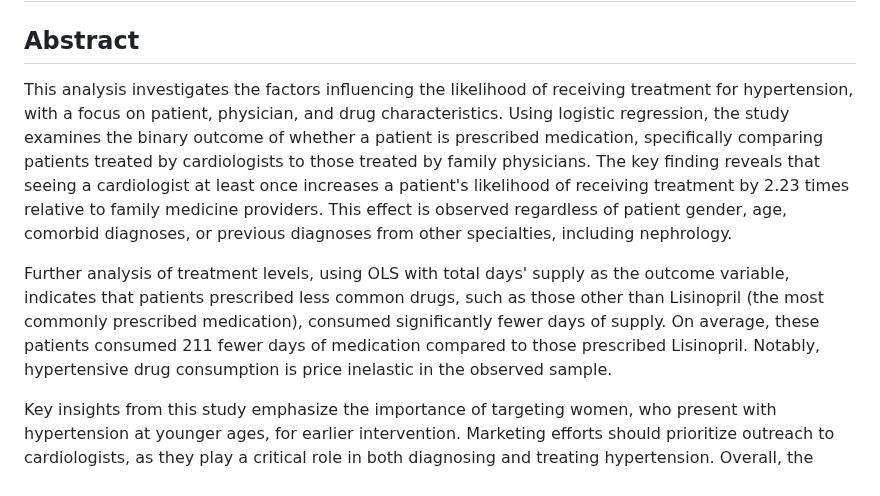
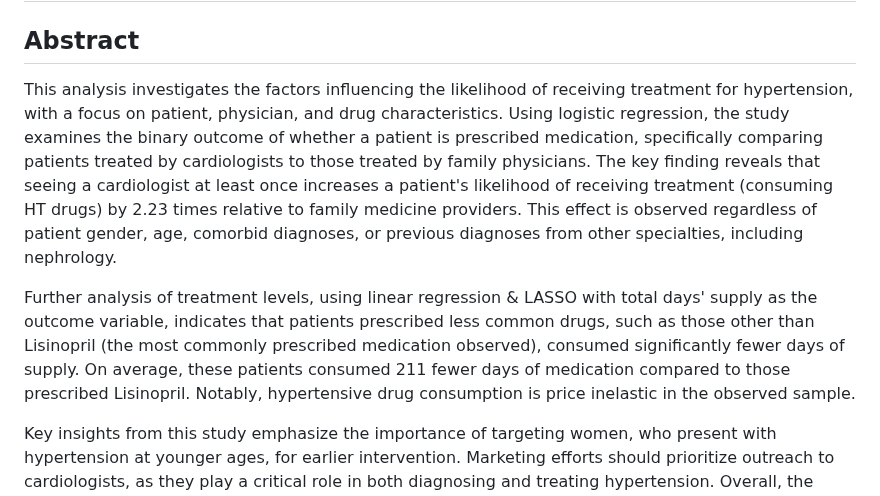
Before and after one commit to jtinley0/statistical-analyses, a Markdown page: hypertension-drug-market-analysis/README.md, the part around the change. GitHub-like rendering.

```diff
--- a/hypertension-drug-market-analysis/README.md
+++ b/hypertension-drug-market-analysis/README.md
@@ -2,9 +2,9 @@
 # Hypertension Drug Market Analysis
 
 ## Abstract
-This analysis investigates the factors influencing the likelihood of receiving treatment for hypertension, with a focus on patient, physician, and drug characteristics. Using logistic regression, the study examines the binary outcome of whether a patient is prescribed medication, specifically comparing patients treated by cardiologists to those treated by family physicians. The key finding reveals that seeing a cardiologist at least once increases a patient's likelihood of receiving treatment by 2.23 times relative to family medicine providers. This effect is observed regardless of patient gender, age, comorbid diagnoses, or previous diagnoses from other specialties, including nephrology.
+This analysis investigates the factors influencing the likelihood of receiving treatment for hypertension, with a focus on patient, physician, and drug characteristics. Using logistic regression, the study examines the binary outcome of whether a patient is prescribed medication, specifically comparing patients treated by cardiologists to those treated by family physicians. The key finding reveals that seeing a cardiologist at least once increases a patient's likelihood of receiving treatment (consuming HT drugs) by 2.23 times relative to family medicine providers. This effect is observed regardless of patient gender, age, comorbid diagnoses, or previous diagnoses from other specialties, including nephrology.
 
-Further analysis of treatment levels, using OLS with total days' supply as the outcome variable, indicates that patients prescribed less common drugs, such as those other than Lisinopril (the most commonly prescribed medication), consumed significantly fewer days of supply. On average, these patients consumed 211 fewer days of medication compared to those prescribed Lisinopril. Notably, hypertensive drug consumption is price inelastic in the observed sample.
+Further analysis of treatment levels, using linear regression & LASSO with total days' supply as the outcome variable, indicates that patients prescribed less common drugs, such as those other than Lisinopril (the most commonly prescribed medication observed), consumed significantly fewer days of supply. On average, these patients consumed 211 fewer days of medication compared to those prescribed Lisinopril. Notably, hypertensive drug consumption is price inelastic in the observed sample.
 
 Key insights from this study emphasize the importance of targeting women, who present with hypertension at younger ages, for earlier intervention. Marketing efforts should prioritize outreach to cardiologists, as they play a critical role in both diagnosing and treating hypertension. Overall, the findings suggest that while cardiologists are more likely to prescribe treatment, they do not influence the quantity of medication prescribed, and drug pricing does not impact patient consumption.
 
```
